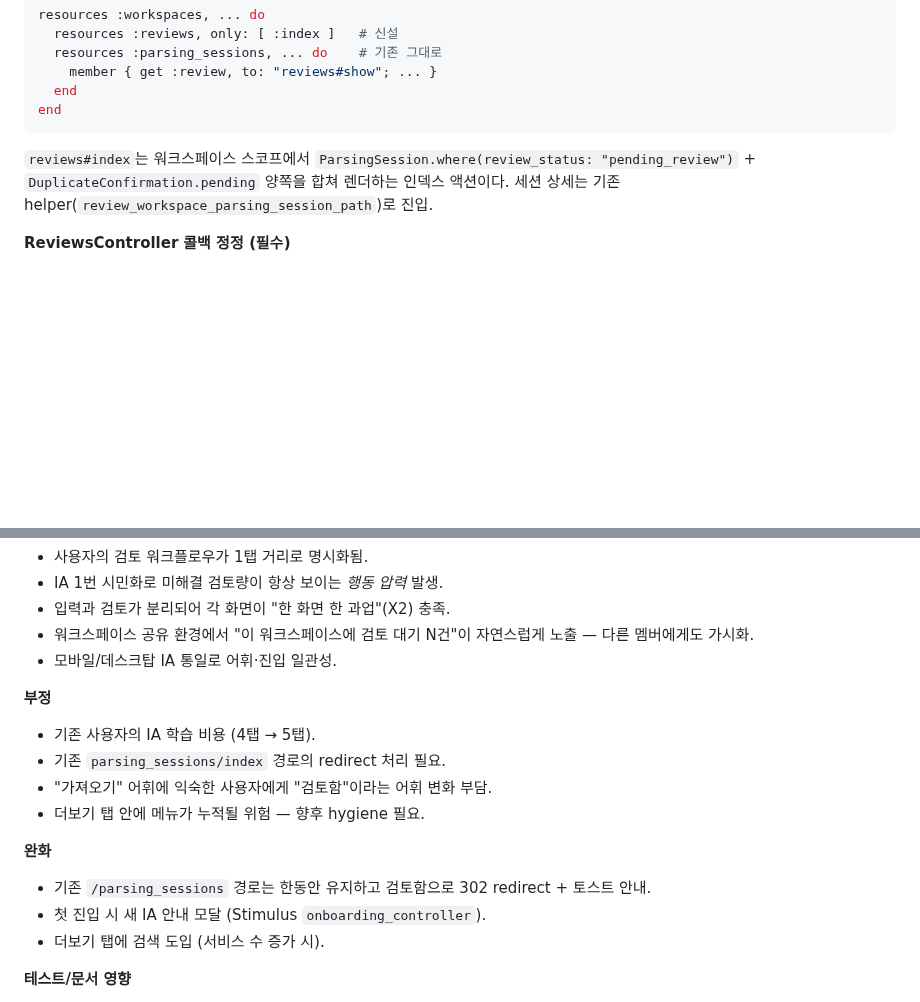
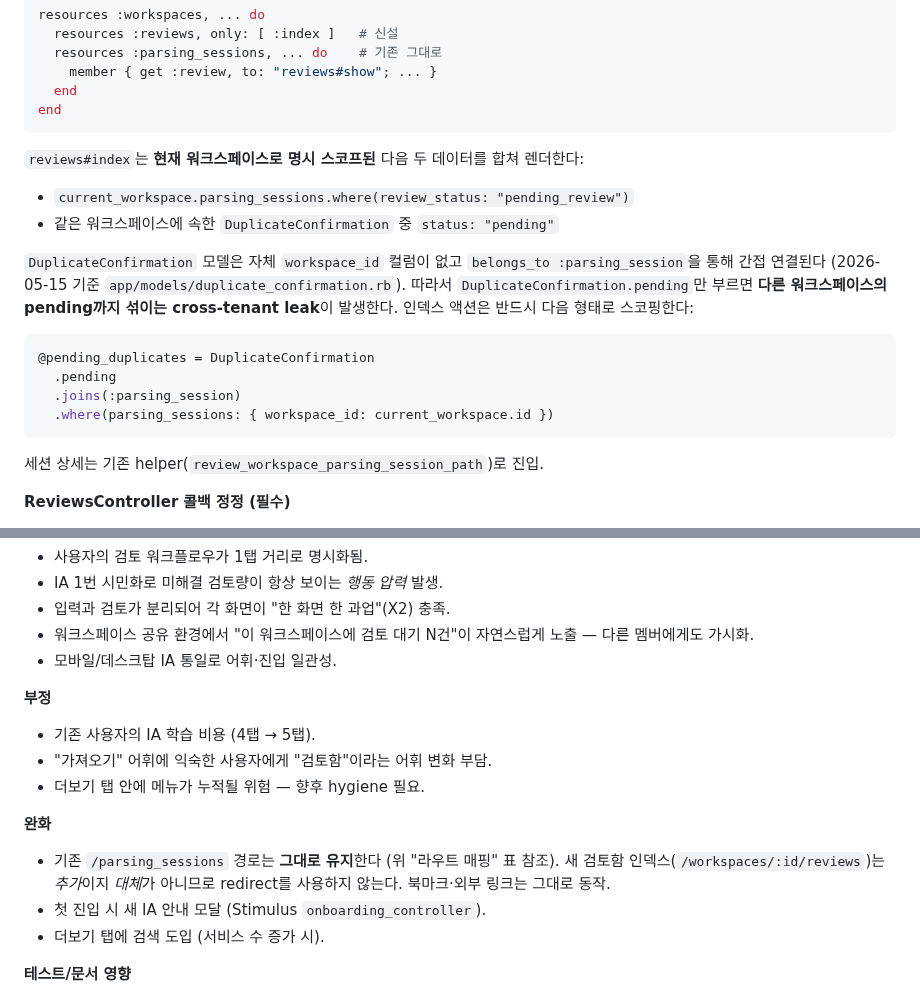
Before and after one commit to alxdr3k/xef-scale, a Markdown page: docs/decisions/ADR-0004-review-inbox-as-top-level-tab.md, 2 parts joined by grey strips. GitHub-like rendering; blank space fills up the shorter version.

````diff
--- a/docs/decisions/ADR-0004-review-inbox-as-top-level-tab.md
+++ b/docs/decisions/ADR-0004-review-inbox-as-top-level-tab.md
@@ -65,7 +65,21 @@ resources :workspaces, ... do
 end
 ```
 
-`reviews#index`는 워크스페이스 스코프에서 `ParsingSession.where(review_status: "pending_review")` + `DuplicateConfirmation.pending` 양쪽을 합쳐 렌더하는 인덱스 액션이다. 세션 상세는 기존 helper(`review_workspace_parsing_session_path`)로 진입.
+`reviews#index`는 **현재 워크스페이스로 명시 스코프된** 다음 두 데이터를 합쳐 렌더한다:
+
+- `current_workspace.parsing_sessions.where(review_status: "pending_review")`
+- 같은 워크스페이스에 속한 `DuplicateConfirmation` 중 `status: "pending"`
+
+`DuplicateConfirmation` 모델은 자체 `workspace_id` 컬럼이 없고 `belongs_to :parsing_session`을 통해 간접 연결된다 (2026-05-15 기준 `app/models/duplicate_confirmation.rb`). 따라서 `DuplicateConfirmation.pending`만 부르면 **다른 워크스페이스의 pending까지 섞이는 cross-tenant leak**이 발생한다. 인덱스 액션은 반드시 다음 형태로 스코핑한다:
+
+```ruby
+@pending_duplicates = DuplicateConfirmation
+  .pending
+  .joins(:parsing_session)
+  .where(parsing_sessions: { workspace_id: current_workspace.id })
+```
+
+세션 상세는 기존 helper(`review_workspace_parsing_session_path`)로 진입.
 
 **ReviewsController 콜백 정정 (필수)**
 
@@ -87,12 +101,11 @@ end
 
 **부정**
 - 기존 사용자의 IA 학습 비용 (4탭 → 5탭).
-- 기존 `parsing_sessions/index` 경로의 redirect 처리 필요.
 - "가져오기" 어휘에 익숙한 사용자에게 "검토함"이라는 어휘 변화 부담.
 - 더보기 탭 안에 메뉴가 누적될 위험 — 향후 hygiene 필요.
 
 **완화**
-- 기존 `/parsing_sessions` 경로는 한동안 유지하고 검토함으로 302 redirect + 토스트 안내.
+- 기존 `/parsing_sessions` 경로는 **그대로 유지**한다 (위 "라우트 매핑" 표 참조). 새 검토함 인덱스(`/workspaces/:id/reviews`)는 *추가*이지 *대체*가 아니므로 redirect를 사용하지 않는다. 북마크·외부 링크는 그대로 동작.
 - 첫 진입 시 새 IA 안내 모달 (Stimulus `onboarding_controller`).
 - 더보기 탭에 검색 도입 (서비스 수 증가 시).
 
````
Also changed, not shown: docs/decisions/ADR-0007-category-source-visualization.md (+1 -5 lines), docs/discovery/2026-05-15-design-system-open-questions.md (+18 -10 lines).
